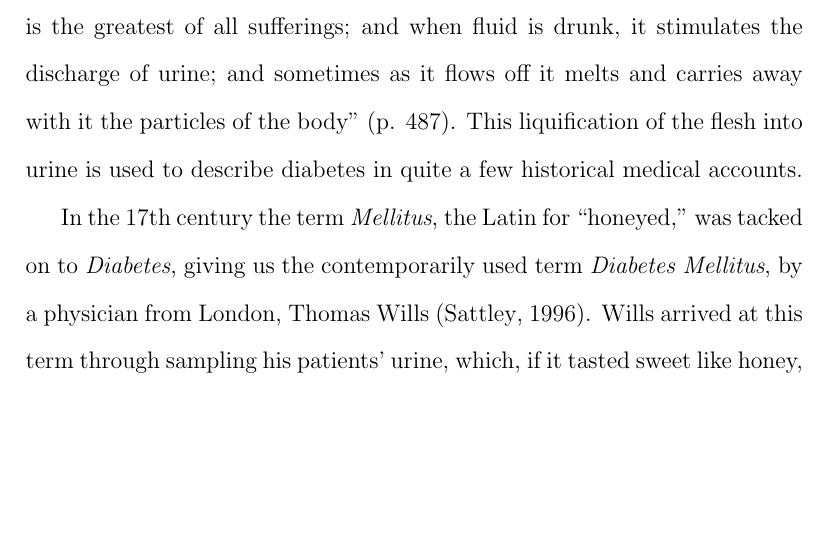
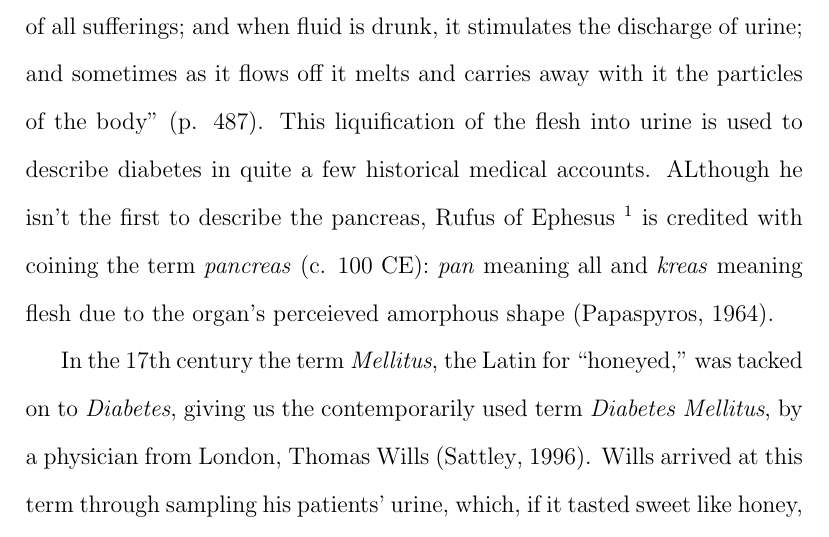
Before and after one commit to gentryhanks/HGDE, a LaTeX document (main.tex): part of page 4 of 15, cut so that both start at the same text, the shorter picture padded with empty space. Compiled offline with pdfLaTeX.

Commit message:
added info on rufus of ephesus

```diff
--- a/main.tex
+++ b/main.tex
@@ -30,7 +30,7 @@ While Hippocrates (460-- 377 BCE), perhaps the most widely recognized Greek Phys
 Up until the Renaissance, the medical writings of prolific Greek scholar and physician Claudius Galen (130--201 BCE) were seen as doctrine not only in European medicine, but was also regarded in medical practices in Arabia \citep{henschen_1969_term}. Galen wrote about the seat of the illness, that is, where the disease was geographically located as indicated by organ names. He described diabetes as a type of dropsy and gave rise to a long held misbelief that the kidneys were responsible for the symptoms of diabetes \citep{henschen_1969_term}.
 
 Another Greek physician, Aretaeus (130--200 CE), who was mentored by Hippocrates and a coeval of Galen, hailed from Cappadocia, which is in modern day Turkey \citep{henschen_1969_term}. As mentioned earlier, Aretaeus is credited with using the term diabetes to describe the body as a siphon through which liquids entered and then were quickly dispelled. Aretaeus, like Galen, believed that the source of diabetes was located in the kidneys. He also believed it to be a disease of the bladder. According to \citet{aretaeus_1856_extant},
-``for the thirst there is need for a powerful remedy, for in kind it is the greatest of all sufferings; and when fluid is drunk, it stimulates the discharge of urine; and sometimes as it flows off it melts and carries away with it the particles of the body'' (p. 487).  This liquification of the flesh into urine is used to describe diabetes in quite a few historical medical accounts.
+``for the thirst there is need for a powerful remedy, for in kind it is the greatest of all sufferings; and when fluid is drunk, it stimulates the discharge of urine; and sometimes as it flows off it melts and carries away with it the particles of the body'' (p. 487).  This liquification of the flesh into urine is used to describe diabetes in quite a few historical medical accounts. ALthough he isn't the first to describe the pancreas, Rufus of Ephesus \footnote {The exact origin of the term is not known and contested \citep{sanders_2001_philatelic}.} is credited with coining the term \textit{pancreas} (c. 100 CE): \textit{pan} meaning all and \textit{kreas} meaning flesh due to the organ's perceieved amorphous shape \citep{papaspyros_1964_history}.
 
 
 In the 17th century the term \textit{Mellitus}, the Latin for ``honeyed,'' was tacked on to \textit{Diabetes}, giving us the contemporarily used term \textit{Diabetes Mellitus}, by a physician from London, Thomas Wills \citep{sattley_history_1996}. Wills arrived at this term through sampling his patients' urine, which, if it tasted sweet like honey, meant a diagnosis of Diabetes Mellitus. The tasting of urine\footnote{Urine and blood are key bodily fluids for surveillance in the management of diabetes. PWD are required to take a snapshot as evidence of blood glucose level at a particular time with a blood glucose meter.} remained the standard for monitoring glucose levels into the 1900s \citep{sattley_history_1996}.
```
Also changed, not shown: main.pdf, 2 other files.
